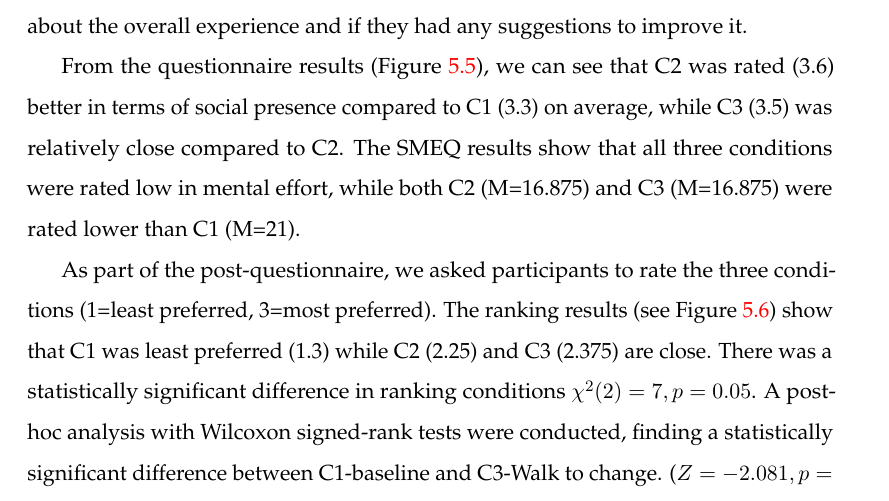
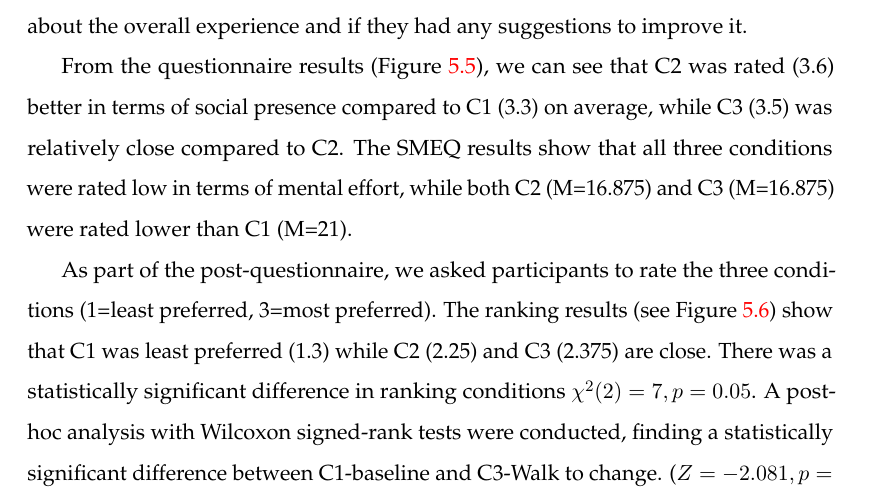
Before and after one commit to an83/Alaeddin-s-Thesis, a LaTeX thesis (main.tex, which reads Chapters/52-data.tex): part of page 86 of 137, cut so that both start at the same text. Compiled offline with pdfLaTeX.

Commit message:
Update on Overleaf.

```diff
--- a/Chapters/52-data.tex
+++ b/Chapters/52-data.tex
@@ -86,7 +86,7 @@ We ran a user study with eight participants (four female) aged 26-35 (SD=3.03).
 
 After filling in a demographic questionnaire, we asked the participants to experience the three conditions in random order. Then they filled in a social presence questionnaire and SMEQ about the condition they just tried. After finishing all three conditions, we asked them to fill in a post-experiment questionnaire where we asked about the overall experience and if they had any suggestions to improve it.
 
-From the questionnaire results (Figure \ref{fig:data:results}), we can see that C2 was rated (3.6) better in terms of social presence compared to C1 (3.3) on average, while C3 (3.5) was relatively close compared to C2. The SMEQ results show that all three conditions were rated low in mental effort, while both C2 (M=16.875) and C3 (M=16.875) were rated lower than C1 (M=21).
+From the questionnaire results (Figure \ref{fig:data:results}), we can see that C2 was rated (3.6) better in terms of social presence compared to C1 (3.3) on average, while C3 (3.5) was relatively close compared to C2. The SMEQ results show that all three conditions were rated low in terms of mental effort, while both C2 (M=16.875) and C3 (M=16.875) were rated lower than C1 (M=21).
 
 \begin{figure}[h]
   \centering
```
